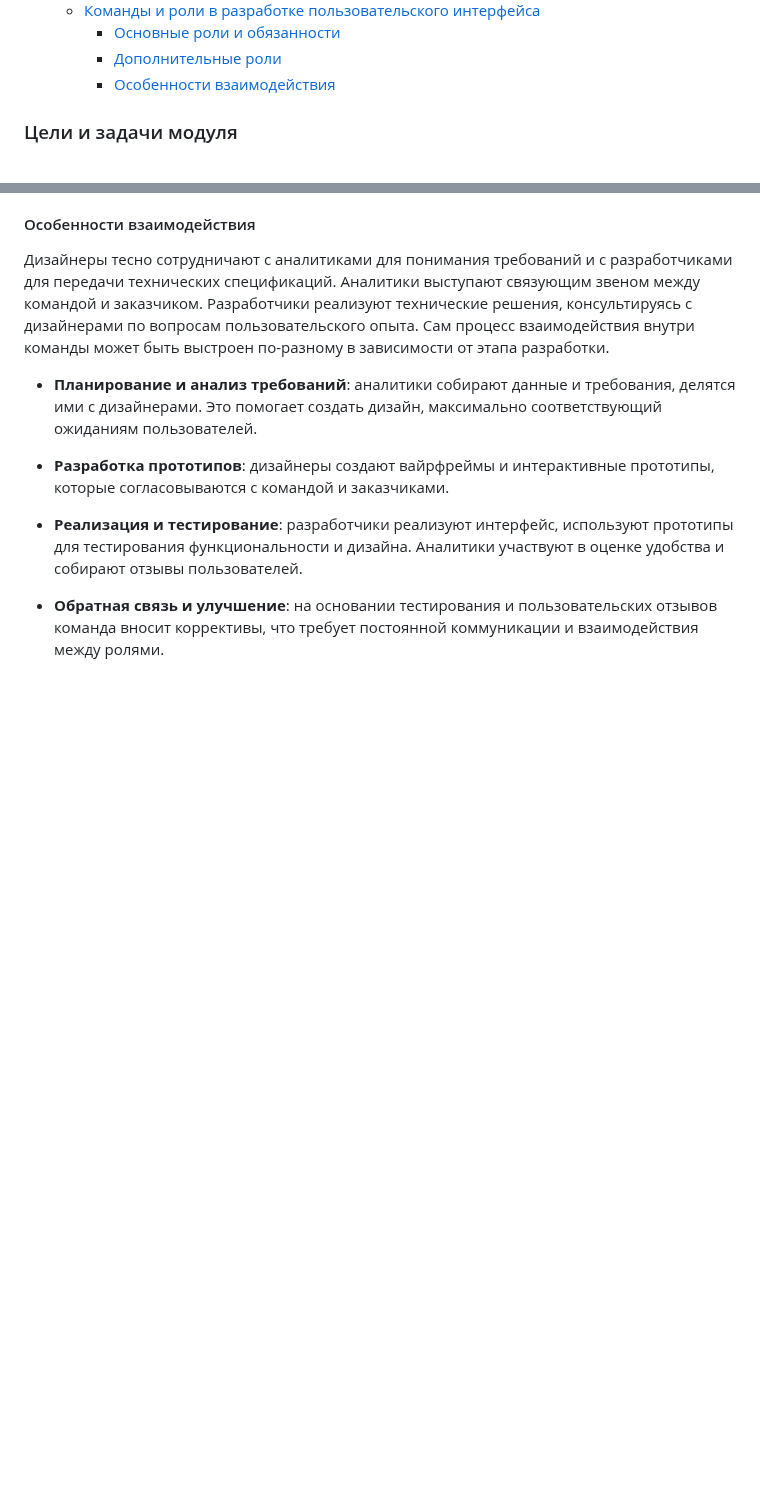
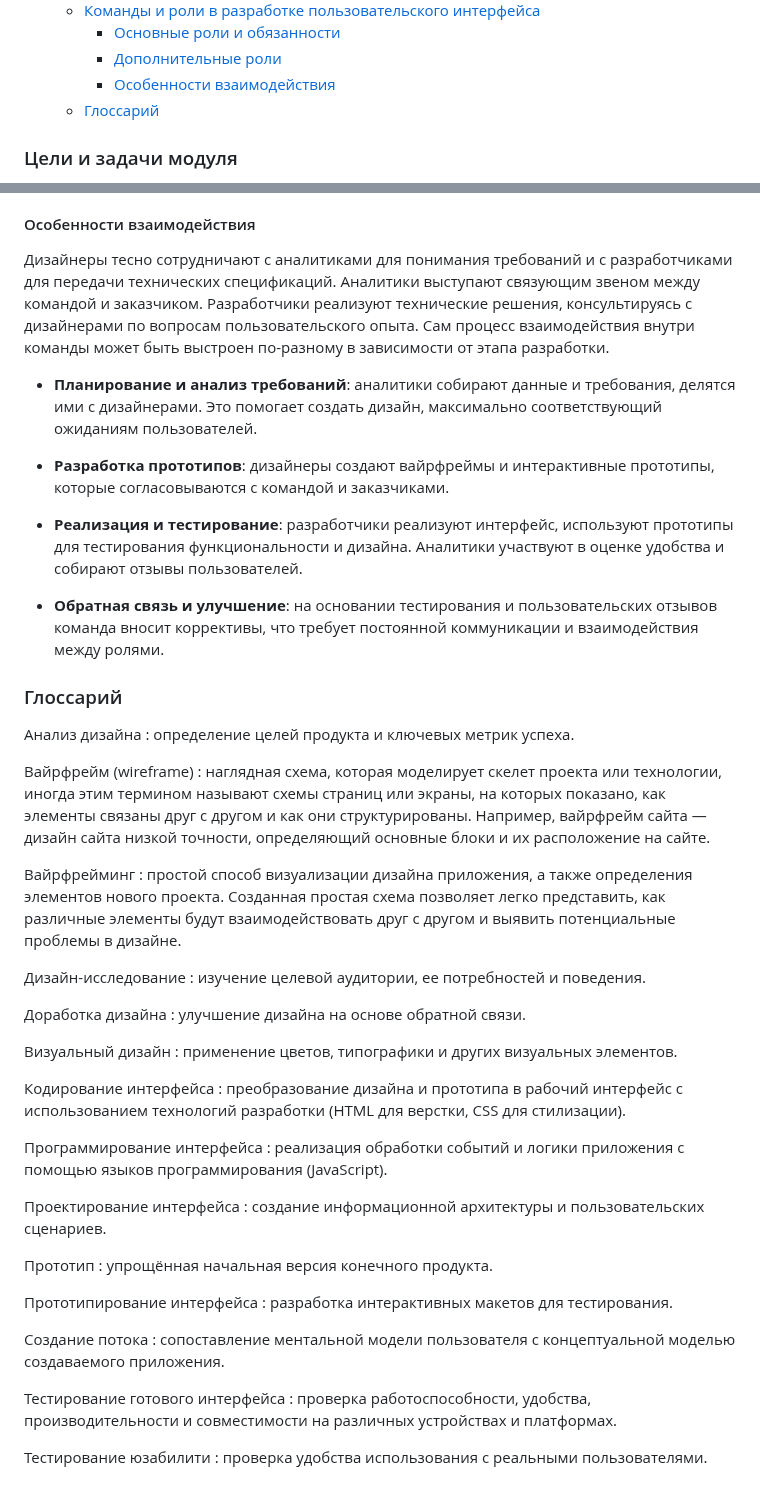
Before and after one commit to edu-top/68c8071d63e4ad8e0adf4601, a Markdown page: wiki/03_ui-design.md, 2 parts joined by grey strips. GitHub-like rendering; blank space fills up the shorter version.

Commit message:
docs: add glossary section

```diff
--- a/wiki/03_ui-design.md
+++ b/wiki/03_ui-design.md
@@ -21,6 +21,7 @@
     - [Основные роли и обязанности](#основные-роли-и-обязанности)
     - [Дополнительные роли](#дополнительные-роли)
     - [Особенности взаимодействия](#особенности-взаимодействия)
+  - [Глоссарий](#глоссарий)
 
 ### Цели и задачи модуля
 Основной целью модуля является изучение процесса проектирования графического интерфейса, его этапов, методов и основных понятий.
@@ -264,3 +265,46 @@
 - **Реализация и тестирование**: разработчики реализуют интерфейс, используют прототипы для тестирования функциональности и дизайна. Аналитики участвуют в оценке удобства и собирают отзывы пользователей.
 
 - **Обратная связь и улучшение**: на основании тестирования и пользовательских отзывов команда вносит коррективы, что требует постоянной коммуникации и взаимодействия между ролями.
+
+### Глоссарий
+Анализ дизайна
+: определение целей продукта и ключевых метрик успеха.
+
+Вайрфрейм (wireframe)
+: наглядная схема, которая моделирует скелет проекта или технологии, иногда этим термином называют схемы страниц или экраны, на которых показано, как элементы связаны друг с другом и как они структурированы. Например, вайрфрейм сайта — дизайн сайта низкой точности, определяющий основные блоки и их расположение на сайте.
+
+Вайрфрейминг
+: простой способ визуализации дизайна приложения, а также определения элементов нового проекта. Созданная простая схема позволяет легко представить, как различные элементы будут взаимодействовать друг с другом и выявить потенциальные проблемы в дизайне.
+
+Дизайн-исследование
+: изучение целевой аудитории, ее потребностей и поведения.
+
+Доработка дизайна
+: улучшение дизайна на основе обратной связи.
+
+Визуальный дизайн
+: применение цветов, типографики и других визуальных элементов.
+
+Кодирование интерфейса
+: преобразование дизайна и прототипа в рабочий интерфейс с использованием технологий разработки (HTML для верстки, CSS для стилизации).
+
+Программирование интерфейса
+: реализация обработки событий и логики приложения с помощью языков программирования (JavaScript).
+
+Проектирование интерфейса
+: создание информационной архитектуры и пользовательских сценариев.
+
+Прототип
+: упрощённая начальная версия конечного продукта.
+
+Прототипирование интерфейса
+: разработка интерактивных макетов для тестирования.
+
+Создание потока
+: сопоставление ментальной модели пользователя с концептуальной моделью создаваемого приложения.
+
+Тестирование готового интерфейса
+: проверка работоспособности, удобства, производительности и совместимости на различных устройствах и платформах.
+
+Тестирование юзабилити
+: проверка удобства использования с реальными пользователями.
```
Also changed, not shown: index.md (+1 -0 lines).
